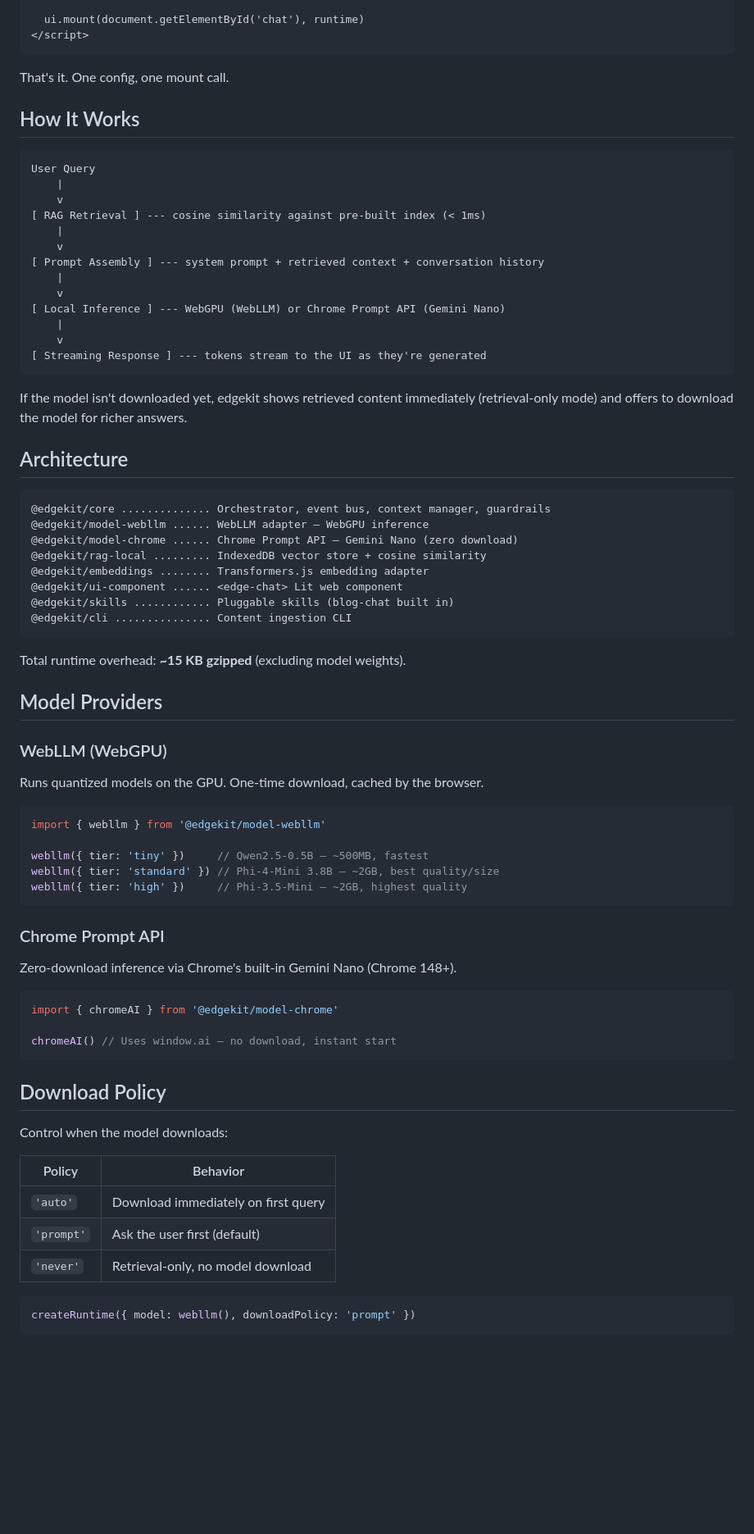
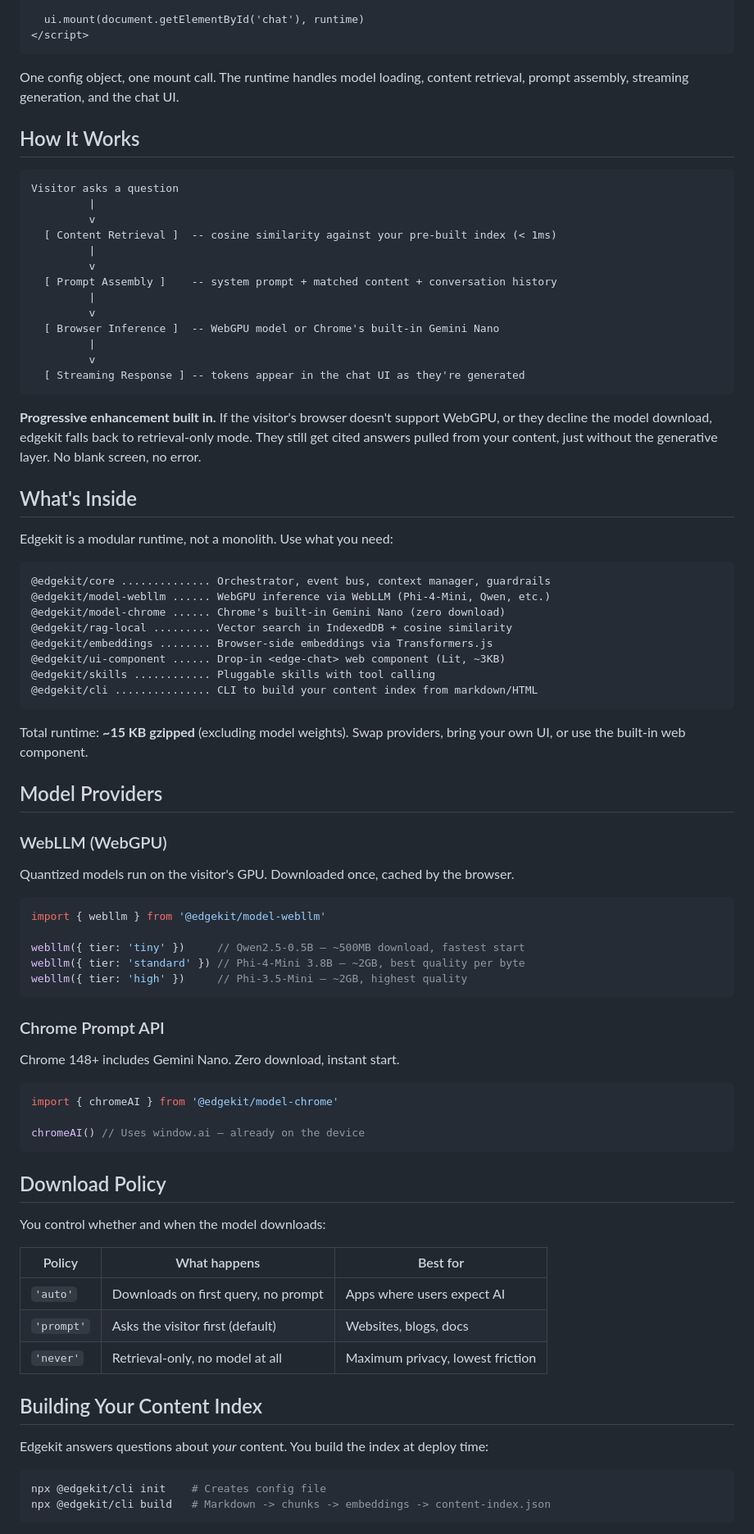
Before and after one commit to kevinmarmstrong/edgekit, a Markdown page: README.md, the part around one of its changes. Shown at 82% size. Drawn GitHub-style; blank space fills up the shorter version.

Commit message:
docs: rewrite README with problem/solution narrative and value proposition

````diff
--- a/README.md
+++ b/README.md
@@ -41,78 +63,85 @@ Embed AI into any website with zero cloud costs. Small language models (1.5B-7B)
 </script>
 ```
 
-That's it. One config, one mount call.
+One config object, one mount call. The runtime handles model loading, content retrieval, prompt assembly, streaming generation, and the chat UI.
 
 ## How It Works
 
 ```
-User Query
-    |
-    v
-[ RAG Retrieval ] --- cosine similarity against pre-built index (< 1ms)
-    |
-    v
-[ Prompt Assembly ] --- system prompt + retrieved context + conversation history
-    |
-    v
-[ Local Inference ] --- WebGPU (WebLLM) or Chrome Prompt API (Gemini Nano)
-    |
-    v
-[ Streaming Response ] --- tokens stream to the UI as they're generated
+Visitor asks a question
+         |
+         v
+  [ Content Retrieval ]  -- cosine similarity against your pre-built index (< 1ms)
+         |
+         v
+  [ Prompt Assembly ]    -- system prompt + matched content + conversation history
+         |
+         v
+  [ Browser Inference ]  -- WebGPU model or Chrome's built-in Gemini Nano
+         |
+         v
+  [ Streaming Response ] -- tokens appear in the chat UI as they're generated
 ```
 
-If the model isn't downloaded yet, edgekit shows retrieved content immediately (retrieval-only mode) and offers to download the model for richer answers.
+**Progressive enhancement built in.** If the visitor's browser doesn't support WebGPU, or they decline the model download, edgekit falls back to retrieval-only mode. They still get cited answers pulled from your content, just without the generative layer. No blank screen, no error.
 
-## Architecture
+## What's Inside
+
+Edgekit is a modular runtime, not a monolith. Use what you need:
 
 ```
 @edgekit/core .............. Orchestrator, event bus, context manager, guardrails
-@edgekit/model-webllm ...... WebLLM adapter — WebGPU inference
-@edgekit/model-chrome ...... Chrome Prompt API — Gemini Nano (zero download)
-@edgekit/rag-local ......... IndexedDB vector store + cosine similarity
-@edgekit/embeddings ........ Transformers.js embedding adapter
-@edgekit/ui-component ...... <edge-chat> Lit web component
-@edgekit/skills ............ Pluggable skills (blog-chat built in)
-@edgekit/cli ............... Content ingestion CLI
+@edgekit/model-webllm ...... WebGPU inference via WebLLM (Phi-4-Mini, Qwen, etc.)
+@edgekit/model-chrome ...... Chrome's built-in Gemini Nano (zero download)
+@edgekit/rag-local ......... Vector search in IndexedDB + cosine similarity
+@edgekit/embeddings ........ Browser-side embeddings via Transformers.js
+@edgekit/ui-component ...... Drop-in <edge-chat> web component (Lit, ~3KB)
+@edgekit/skills ............ Pluggable skills with tool calling
+@edgekit/cli ............... CLI to build your content index from markdown/HTML
 ```
 
-Total runtime overhead: **~15 KB gzipped** (excluding model weights).
+Total runtime: **~15 KB gzipped** (excluding model weights). Swap providers, bring your own UI, or use the built-in web component.
 
 ## Model Providers
 
 ### WebLLM (WebGPU)
 
-Runs quantized models on the GPU. One-time download, cached by the browser.
+Quantized models run on the visitor's GPU. Downloaded once, cached by the browser.
 
 ```typescript
 import { webllm } from '@edgekit/model-webllm'
 
-webllm({ tier: 'tiny' })     // Qwen2.5-0.5B — ~500MB, fastest
-webllm({ tier: 'standard' }) // Phi-4-Mini 3.8B — ~2GB, best quality/size
+webllm({ tier: 'tiny' })     // Qwen2.5-0.5B — ~500MB download, fastest start
+webllm({ tier: 'standard' }) // Phi-4-Mini 3.8B — ~2GB, best quality per byte
 webllm({ tier: 'high' })     // Phi-3.5-Mini — ~2GB, highest quality
 ```
 
 ### Chrome Prompt API
 
-Zero-download inference via Chrome's built-in Gemini Nano (Chrome 148+).
+Chrome 148+ includes Gemini Nano. Zero download, instant start.
 
 ```typescript
 import { chromeAI } from '@edgekit/model-chrome'
 
-chromeAI() // Uses window.ai — no download, instant start
+chromeAI() // Uses window.ai — already on the device
 ```
 
 ## Download Policy
 
-Control when the model downloads:
+You control whether and when the model downloads:
 
-| Policy | Behavior |
-|--------|----------|
-| `'auto'` | Download immediately on first query |
-| `'prompt'` | Ask the user first (default) |
-| `'never'` | Retrieval-only, no model download |
+| Policy | What happens | Best for |
+|--------|-------------|----------|
+| `'auto'` | Downloads on first query, no prompt | Apps where users expect AI |
+| `'prompt'` | Asks the visitor first (default) | Websites, blogs, docs |
+| `'never'` | Retrieval-only, no model at all | Maximum privacy, lowest friction |
 
-```typescript
-createRuntime({ model: webllm(), downloadPolicy: 'prompt' })
+## Building Your Content Index
+
+Edgekit answers questions about *your* content. You build the index at deploy time:
+
+```bash
+npx @edgekit/cli init    # Creates config file
+npx @edgekit/cli build   # Markdown -> chunks -> embeddings -> content-index.json
 ```
 
````
Also changed, not shown: other parts of README.md (+47 -32 lines).
